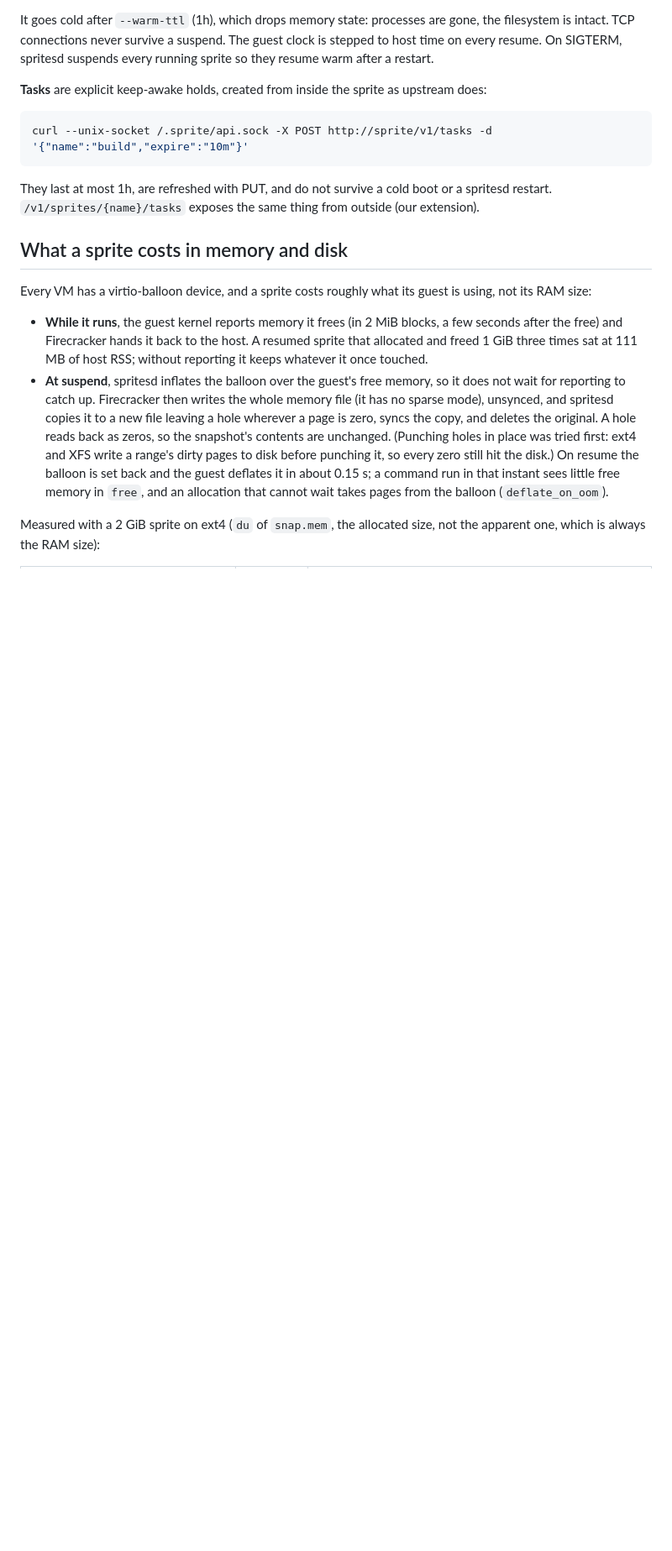
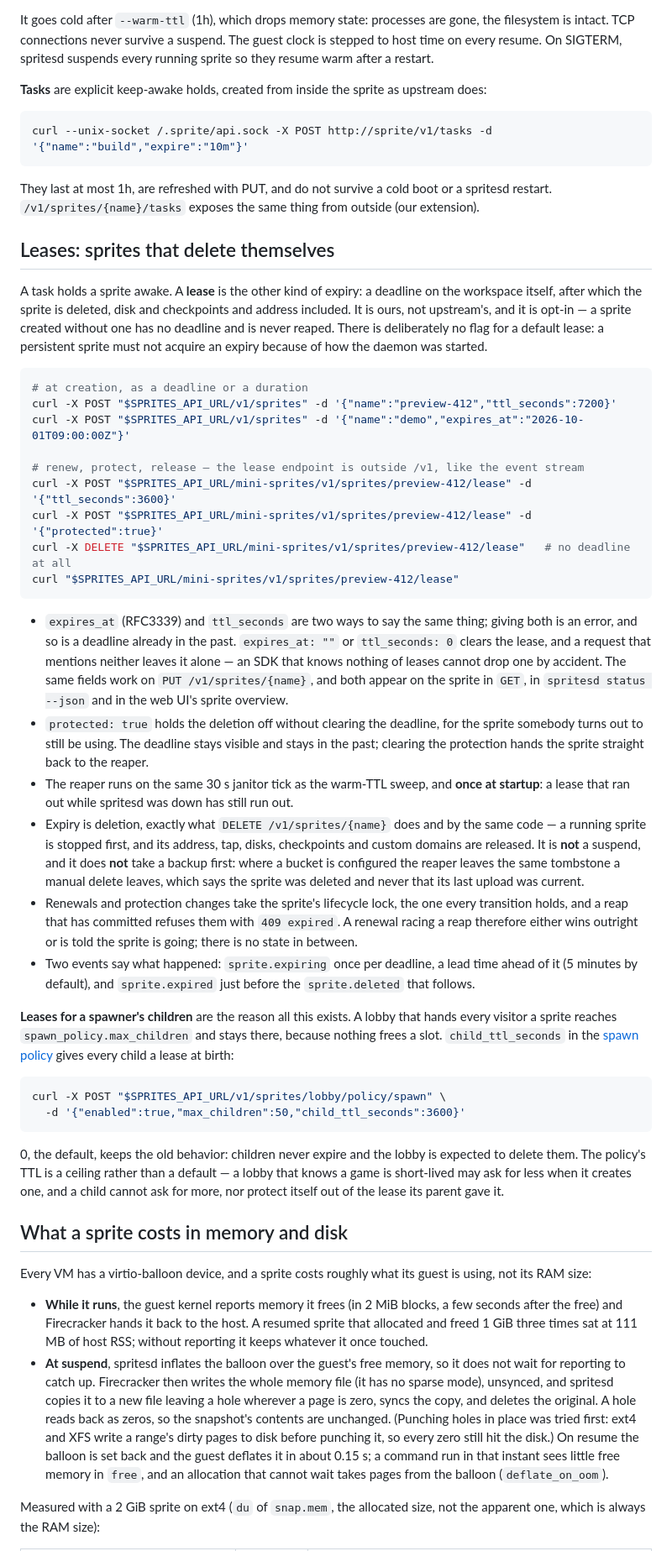
Before and after one commit to arugula-salad/wisp, a Markdown page: docs/lifecycle.md, the part around the change. Shown at 84% size. GitHub-like rendering; blank space fills up the shorter version.

Commit message:
docs/lifecycle: leases, next to the tasks they are often mistaken for
A task holds a sprite awake; a lease is a deadline on the workspace itself.

Co-Authored-By: Claude Opus 5 <noreply@anthropic.com>

````diff
--- a/docs/lifecycle.md
+++ b/docs/lifecycle.md
@@ -27,6 +27,64 @@ curl --unix-socket /.sprite/api.sock -X POST http://sprite/v1/tasks -d '{"name":
 
 They last at most 1h, are refreshed with PUT, and do not survive a cold boot or a spritesd
 restart. `/v1/sprites/{name}/tasks` exposes the same thing from outside (our extension).
+
+## Leases: sprites that delete themselves
+
+A task holds a sprite awake. A **lease** is the other kind of expiry: a deadline on the
+workspace itself, after which the sprite is deleted, disk and checkpoints and address
+included. It is ours, not upstream's, and it is opt-in — a sprite created without one has no
+deadline and is never reaped. There is deliberately no flag for a default lease: a persistent
+sprite must not acquire an expiry because of how the daemon was started.
+
+```sh
+# at creation, as a deadline or a duration
+curl -X POST "$SPRITES_API_URL/v1/sprites" -d '{"name":"preview-412","ttl_seconds":7200}'
+curl -X POST "$SPRITES_API_URL/v1/sprites" -d '{"name":"demo","expires_at":"2026-10-01T09:00:00Z"}'
+
+# renew, protect, release — the lease endpoint is outside /v1, like the event stream
+curl -X POST "$SPRITES_API_URL/mini-sprites/v1/sprites/preview-412/lease" -d '{"ttl_seconds":3600}'
+curl -X POST "$SPRITES_API_URL/mini-sprites/v1/sprites/preview-412/lease" -d '{"protected":true}'
+curl -X DELETE "$SPRITES_API_URL/mini-sprites/v1/sprites/preview-412/lease"   # no deadline at all
+curl "$SPRITES_API_URL/mini-sprites/v1/sprites/preview-412/lease"
+```
+
+- `expires_at` (RFC3339) and `ttl_seconds` are two ways to say the same thing; giving both is
+  an error, and so is a deadline already in the past. `expires_at: ""` or `ttl_seconds: 0`
+  clears the lease, and a request that mentions neither leaves it alone — an SDK that knows
+  nothing of leases cannot drop one by accident. The same fields work on
+  `PUT /v1/sprites/{name}`, and both appear on the sprite in `GET`, in `spritesd status --json`
+  and in the web UI's sprite overview.
+- `protected: true` holds the deletion off without clearing the deadline, for the sprite
+  somebody turns out to still be using. The deadline stays visible and stays in the past;
+  clearing the protection hands the sprite straight back to the reaper.
+- The reaper runs on the same 30 s janitor tick as the warm-TTL sweep, and **once at
+  startup**: a lease that ran out while spritesd was down has still run out.
+- Expiry is deletion, exactly what `DELETE /v1/sprites/{name}` does and by the same code —
+  a running sprite is stopped first, and its address, tap, disks, checkpoints and custom
+  domains are released. It is **not** a suspend, and it does **not** take a backup first:
+  where a bucket is configured the reaper leaves the same tombstone a manual delete leaves,
+  which says the sprite was deleted and never that its last upload was current.
+- Renewals and protection changes take the sprite's lifecycle lock, the one every transition
+  holds, and a reap that has committed refuses them with `409 expired`. A renewal racing a
+  reap therefore either wins outright or is told the sprite is going; there is no state in
+  between.
+- Two events say what happened: `sprite.expiring` once per deadline, a lead time ahead of it
+  (5 minutes by default), and `sprite.expired` just before the `sprite.deleted` that follows.
+
+**Leases for a spawner's children** are the reason all this exists. A lobby that hands every
+visitor a sprite reaches `spawn_policy.max_children` and stays there, because nothing frees a
+slot. `child_ttl_seconds` in the [spawn policy](api.md#sprites-that-create-sprites) gives every
+child a lease at birth:
+
+```sh
+curl -X POST "$SPRITES_API_URL/v1/sprites/lobby/policy/spawn" \
+  -d '{"enabled":true,"max_children":50,"child_ttl_seconds":3600}'
+```
+
+0, the default, keeps the old behavior: children never expire and the lobby is expected to
+delete them. The policy's TTL is a ceiling rather than a default — a lobby that knows a game
+is short-lived may ask for less when it creates one, and a child cannot ask for more, nor
+protect itself out of the lease its parent gave it.
 
 ## What a sprite costs in memory and disk
 
````
